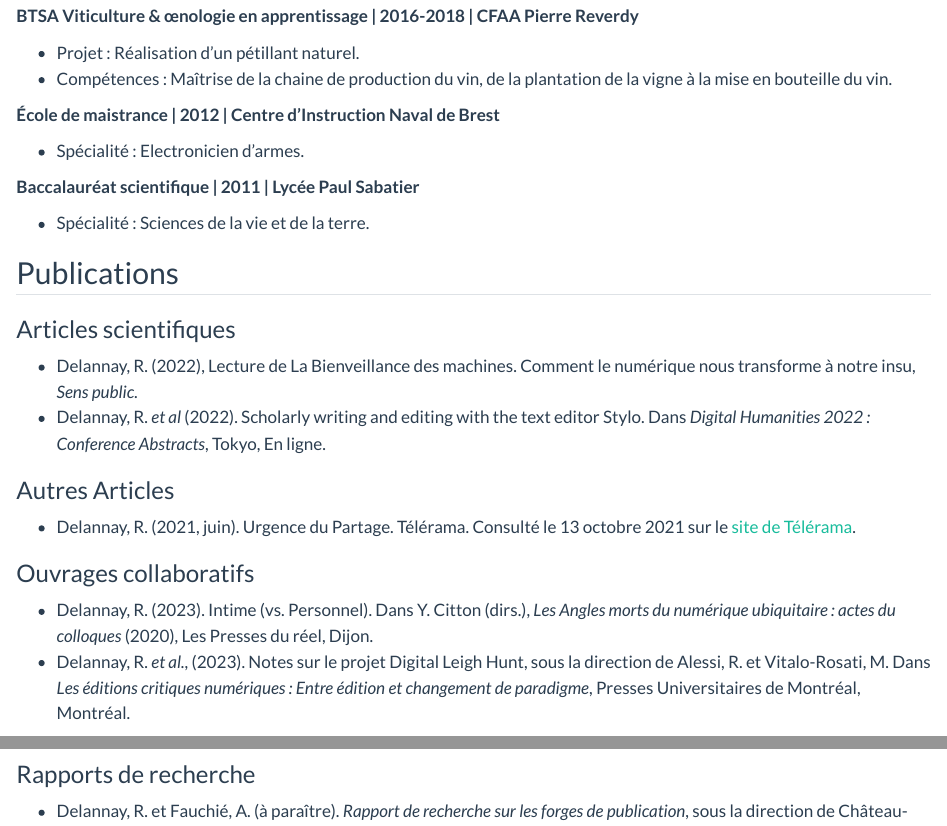
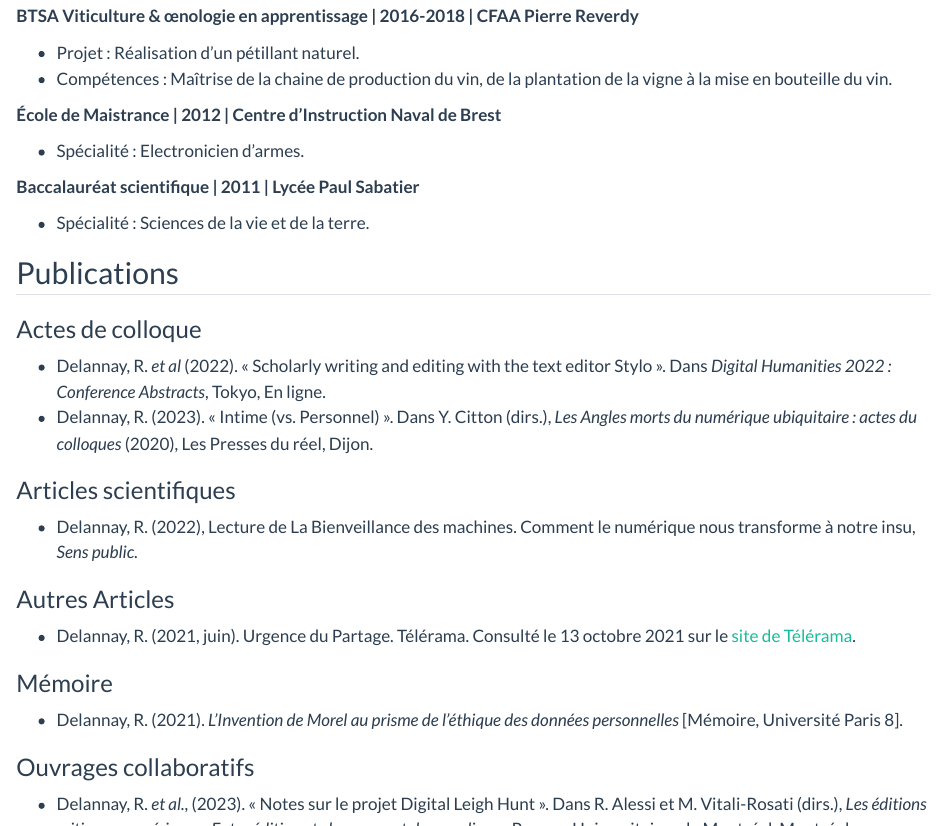
Before and after one commit to RochDLY/carnet-these, a Quarto document (about.qmd): the page in a window 1100 px wide, from 550 px down, and a second part further down, joined at a grey line. Rendered offline with R 4.5, knitr and Pandoc in place of Quarto, with nearby package versions.

Commit message:
corrections dans le fichier about.qmd

```diff
--- a/about.qmd
+++ b/about.qmd
@@ -2,6 +2,7 @@
 title: "À propos"
 date: "2023-01-10"
 toc: false
+citation: false
 ---
 
 ## Formations
@@ -29,7 +30,7 @@
 - Projet : Réalisation d'un pétillant naturel.
 - Compétences : Maîtrise de la chaine de production du vin, de la plantation de la vigne à la mise en bouteille du vin.
 
-**École de maistrance | 2012 | Centre d’Instruction Naval de Brest**
+**École de Maistrance | 2012 | Centre d’Instruction Naval de Brest**
 
 - Spécialité : Electronicien d’armes.
 
@@ -39,19 +40,27 @@
 
 ## Publications
 
+### Actes de colloque
+
+- Delannay, R. *et al* (2022). « Scholarly writing and editing with the text editor Stylo ». Dans _Digital Humanities 2022 : Conference Abstracts_, Tokyo, En ligne.
+- Delannay, R. (2023). « Intime (vs. Personnel) ». Dans Y. Citton (dirs.), _Les Angles morts du numérique ubiquitaire : actes du colloques_ (2020), Les Presses du réel, Dijon.
+
+
 ### Articles scientifiques
 
 - Delannay, R. (2022), Lecture de La Bienveillance des machines. Comment le numérique nous transforme à notre insu, *Sens public*.
-- Delannay, R. *et al* (2022). Scholarly writing and editing with the text editor Stylo. Dans _Digital Humanities 2022 : Conference Abstracts_, Tokyo, En ligne.
 
 ### Autres Articles
 
 - Delannay, R. (2021, juin). Urgence du Partage. Télérama. Consulté le 13 octobre 2021 sur le [site de Télérama](https://www.telerama.fr/debats-reportages/les-24-et-25-juin-les-etudiants-face-aux-sciences-et-a-lenvironnement-pour-notre-generation-lurgence-6905383.php).
 
+### Mémoire
+
+- Delannay, R. (2021). *L'Invention de Morel au prisme de l'éthique des données personnelles* [Mémoire, Université Paris 8].
+
 ### Ouvrages collaboratifs
 
-- Delannay, R. (2023). Intime (vs. Personnel). Dans Y. Citton (dirs.), _Les Angles morts du numérique ubiquitaire : actes du colloques_ (2020), Les Presses du réel, Dijon.
-- Delannay, R. *et al.*, (2023). Notes sur le projet Digital Leigh Hunt, sous la direction de Alessi, R. et Vitalo-Rosati, M. Dans _Les éditions critiques numériques : Entre édition et changement de paradigme_, Presses Universitaires de Montréal, Montréal.
+- Delannay, R. *et al.*, (2023). « Notes sur le projet Digital Leigh Hunt ». Dans R. Alessi et M. Vitali-Rosati (dirs.), _Les éditions critiques numériques : Entre édition et changement de paradigme_, Presses Universitaires de Montréal, Montréal.
 
 ### Rapports de recherche
 
```
Also changed, not shown: about.qmd (4 more changed lines).
